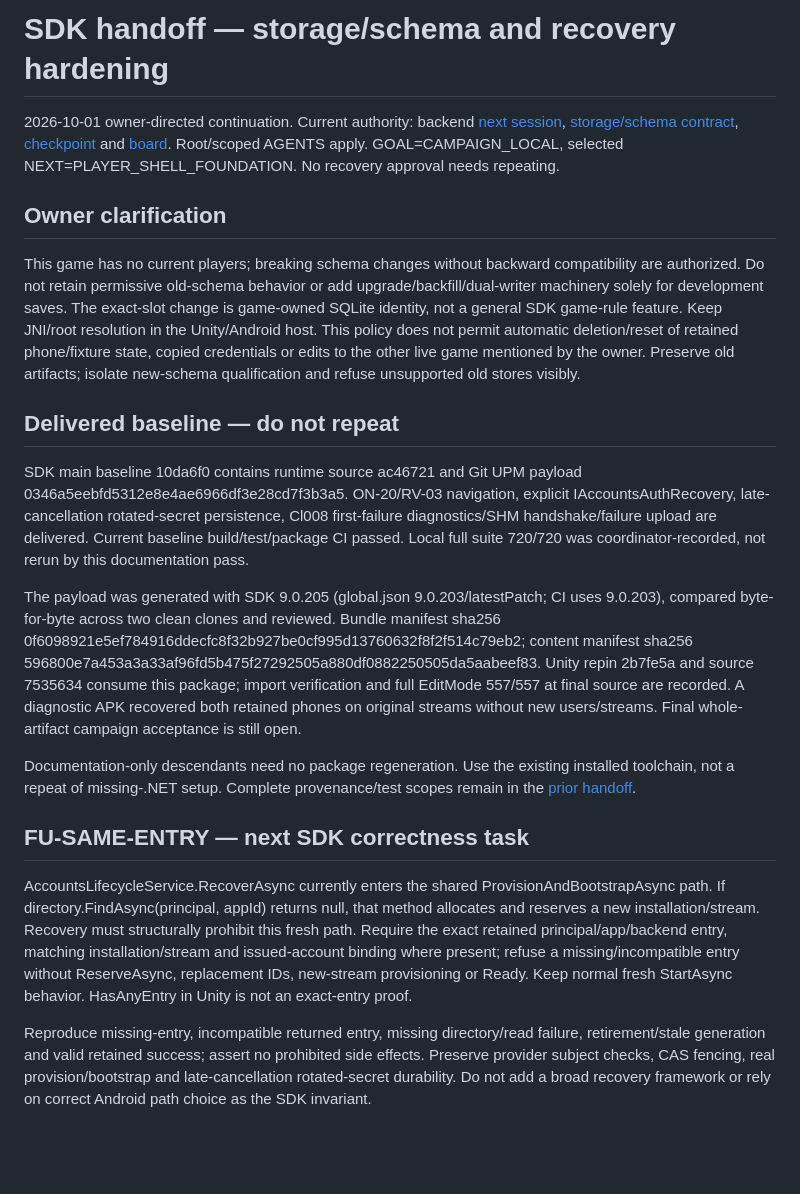
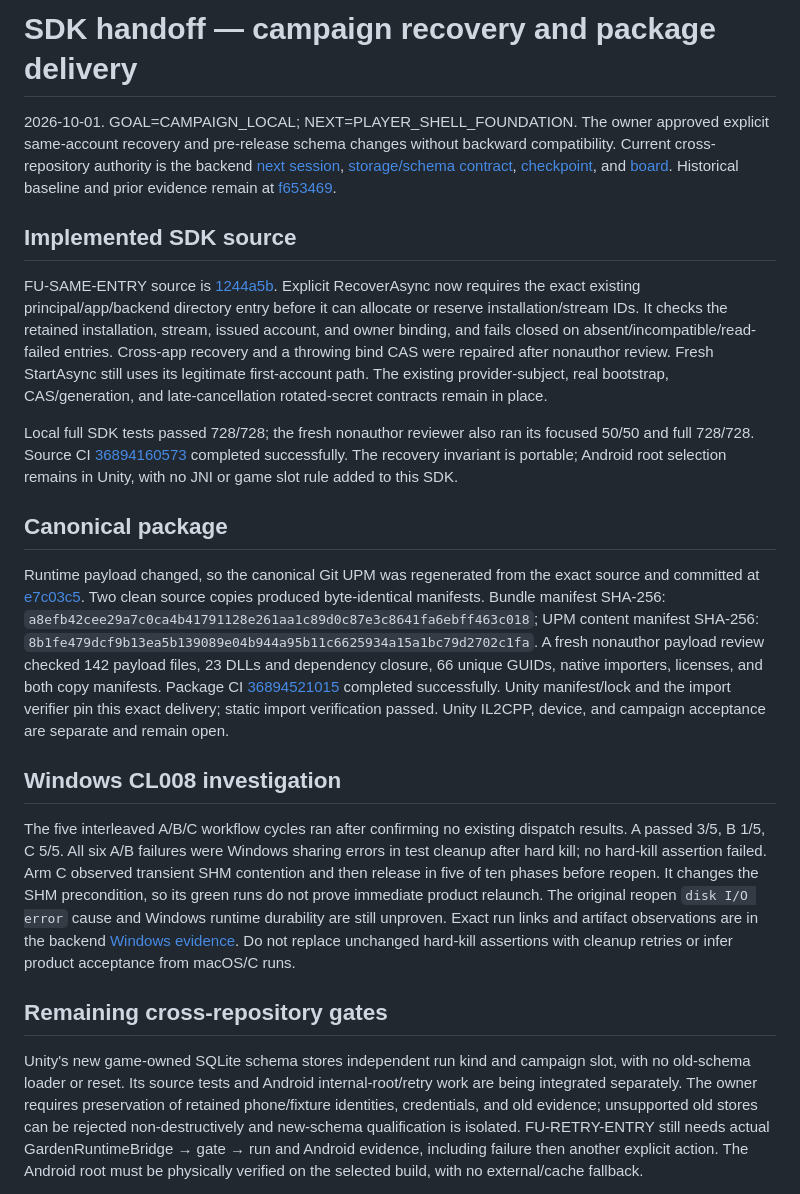
Before and after one commit to gindemit/game-platform-dotnet, a Markdown page: docs/implementation/CAMPAIGN_UPM_HANDOFF.md, the part around one of its changes. GitHub-like rendering; blank space fills up the shorter version.

Commit message:
docs: reconcile campaign SDK recovery delivery

```diff
--- a/docs/implementation/CAMPAIGN_UPM_HANDOFF.md
+++ b/docs/implementation/CAMPAIGN_UPM_HANDOFF.md
@@ -1,22 +1,22 @@
-# SDK handoff — storage/schema and recovery hardening
+# SDK handoff — campaign recovery and package delivery
 
-2026-10-01 owner-directed continuation. Current authority: backend [next session](https://github.com/gindemit/game-platform-backend/blob/main/docs/work/campaign-2026-09-28/NEXT-SESSION-2026-10-01.md), [storage/schema contract](https://github.com/gindemit/game-platform-backend/blob/main/docs/work/campaign-2026-09-28/STORAGE-SCHEMA-2026-10-01.md), [checkpoint](https://github.com/gindemit/game-platform-backend/blob/main/docs/work/campaign-2026-09-28/checkpoint.md) and [board](https://github.com/gindemit/game-platform-backend/blob/main/docs/work/campaign-2026-09-28/overnight-queue.json). Root/scoped AGENTS apply. GOAL=CAMPAIGN_LOCAL, selected NEXT=PLAYER_SHELL_FOUNDATION. No recovery approval needs repeating.
+2026-10-01. GOAL=CAMPAIGN_LOCAL; NEXT=PLAYER_SHELL_FOUNDATION. The owner approved explicit same-account recovery and pre-release schema changes without backward compatibility. Current cross-repository authority is the backend [next session](https://github.com/gindemit/game-platform-backend/blob/main/docs/work/campaign-2026-09-28/NEXT-SESSION-2026-10-01.md), [storage/schema contract](https://github.com/gindemit/game-platform-backend/blob/main/docs/work/campaign-2026-09-28/STORAGE-SCHEMA-2026-10-01.md), [checkpoint](https://github.com/gindemit/game-platform-backend/blob/main/docs/work/campaign-2026-09-28/checkpoint.md), and [board](https://github.com/gindemit/game-platform-backend/blob/main/docs/work/campaign-2026-09-28/overnight-queue.json). Historical baseline and prior evidence remain at [f653469](https://github.com/gindemit/game-platform-dotnet/blob/f6534690b6f7b7e70e1a4763748a0d54badbcb39/docs/implementation/CAMPAIGN_UPM_HANDOFF.md).
 
-## Owner clarification
+## Implemented SDK source
 
-This game has no current players; breaking schema changes without backward compatibility are authorized. Do not retain permissive old-schema behavior or add upgrade/backfill/dual-writer machinery solely for development saves. The exact-slot change is game-owned SQLite identity, not a general SDK game-rule feature. Keep JNI/root resolution in the Unity/Android host. This policy does not permit automatic deletion/reset of retained phone/fixture state, copied credentials or edits to the other live game mentioned by the owner. Preserve old artifacts; isolate new-schema qualification and refuse unsupported old stores visibly.
+FU-SAME-ENTRY source is [1244a5b](https://github.com/gindemit/game-platform-dotnet/commit/1244a5b9db022ca5790c530e2af4408107b41f6c). Explicit RecoverAsync now requires the exact existing principal/app/backend directory entry before it can allocate or reserve installation/stream IDs. It checks the retained installation, stream, issued account, and owner binding, and fails closed on absent/incompatible/read-failed entries. Cross-app recovery and a throwing bind CAS were repaired after nonauthor review. Fresh StartAsync still uses its legitimate first-account path. The existing provider-subject, real bootstrap, CAS/generation, and late-cancellation rotated-secret contracts remain in place.
 
-## Delivered baseline — do not repeat
+Local full SDK tests passed 728/728; the fresh nonauthor reviewer also ran its focused 50/50 and full 728/728. Source CI [36894160573](https://github.com/gindemit/game-platform-dotnet/actions/runs/36894160573) completed successfully. The recovery invariant is portable; Android root selection remains in Unity, with no JNI or game slot rule added to this SDK.
 
-SDK main baseline 10da6f0 contains runtime source ac46721 and Git UPM payload 0346a5eebfd5312e8e4ae6966df3e28cd7f3b3a5. ON-20/RV-03 navigation, explicit IAccountsAuthRecovery, late-cancellation rotated-secret persistence, Cl008 first-failure diagnostics/SHM handshake/failure upload are delivered. Current baseline build/test/package CI passed. Local full suite 720/720 was coordinator-recorded, not rerun by this documentation pass.
+## Canonical package
 
-The payload was generated with SDK 9.0.205 (global.json 9.0.203/latestPatch; CI uses 9.0.203), compared byte-for-byte across two clean clones and reviewed. Bundle manifest sha256 0f6098921e5ef784916ddecfc8f32b927be0cf995d13760632f8f2f514c79eb2; content manifest sha256 596800e7a453a3a33af96fd5b475f27292505a880df0882250505da5aabeef83. Unity repin 2b7fe5a and source 7535634 consume this package; import verification and full EditMode 557/557 at final source are recorded. A diagnostic APK recovered both retained phones on original streams without new users/streams. Final whole-artifact campaign acceptance is still open.
+Runtime payload changed, so the canonical Git UPM was regenerated from the exact source and committed at [e7c03c5](https://github.com/gindemit/game-platform-dotnet/commit/e7c03c5821cba85b921c23f94f743880871cd057). Two clean source copies produced byte-identical manifests. Bundle manifest SHA-256: `a8efb42cee29a7c0ca4b41791128e261aa1c89d0c87e3c8641fa6ebff463c018`; UPM content manifest SHA-256: `8b1fe479dcf9b13ea5b139089e04b944a95b11c6625934a15a1bc79d2702c1fa`. A fresh nonauthor payload review checked 142 payload files, 23 DLLs and dependency closure, 66 unique GUIDs, native importers, licenses, and both copy manifests. Package CI [36894521015](https://github.com/gindemit/game-platform-dotnet/actions/runs/36894521015) completed successfully. Unity manifest/lock and the import verifier pin this exact delivery; static import verification passed. Unity IL2CPP, device, and campaign acceptance are separate and remain open.
 
-Documentation-only descendants need no package regeneration. Use the existing installed toolchain, not a repeat of missing-.NET setup. Complete provenance/test scopes remain in the [prior handoff](https://github.com/gindemit/game-platform-dotnet/blob/10da6f0dc391aae2b34f66f9298f3b0dba347dd8/docs/implementation/CAMPAIGN_UPM_HANDOFF.md).
+## Windows CL008 investigation
 
-## FU-SAME-ENTRY — next SDK correctness task
+The five interleaved A/B/C workflow cycles ran after confirming no existing dispatch results. A passed 3/5, B 1/5, C 5/5. All six A/B failures were Windows sharing errors in test cleanup after hard kill; no hard-kill assertion failed. Arm C observed transient SHM contention and then release in five of ten phases before reopen. It changes the SHM precondition, so its green runs do not prove immediate product relaunch. The original reopen `disk I/O error` cause and Windows runtime durability are still unproven. Exact run links and artifact observations are in the backend [Windows evidence](https://github.com/gindemit/game-platform-backend/blob/main/docs/work/campaign-2026-09-28/evidence/windows-cl008-2026-10-01.md). Do not replace unchanged hard-kill assertions with cleanup retries or infer product acceptance from macOS/C runs.
 
-AccountsLifecycleService.RecoverAsync currently enters the shared ProvisionAndBootstrapAsync path. If directory.FindAsync(principal, appId) returns null, that method allocates and reserves a new installation/stream. Recovery must structurally prohibit this fresh path. Require the exact retained principal/app/backend entry, matching installation/stream and issued-account binding where present; refuse a missing/incompatible entry without ReserveAsync, replacement IDs, new-stream provisioning or Ready. Keep normal fresh StartAsync behavior. HasAnyEntry in Unity is not an exact-entry proof.
+## Remaining cross-repository gates
 
-Reproduce missing-entry, incompatible returned entry, missing directory/read failure, retirement/stale generation and valid retained success; assert no prohibited side effects. Preserve provider subject checks, CAS fencing, real provision/bootstrap and late-cancellation rotated-secret durability. Do not add a broad recovery framework or rely on correct Android path choice as the SDK invariant.
+Unity's new game-owned SQLite schema stores independent run kind and campaign slot, with no old-schema loader or reset. Its source tests and Android internal-root/retry work are being integrated separately. The owner requires preservation of retained phone/fixture identities, credentials, and old evidence; unsupported old stores can be rejected non-destructively and new-schema qualification is isolated. FU-RETRY-ENTRY still needs actual GardenRuntimeBridge → gate → run and Android evidence, including failure then another explicit action. The Android root must be physically verified on the selected build, with no external/cache fallback.
 
```
Also changed, not shown: other parts of docs/implementation/CAMPAIGN_UPM_HANDOFF.md (+1 -21 lines).
